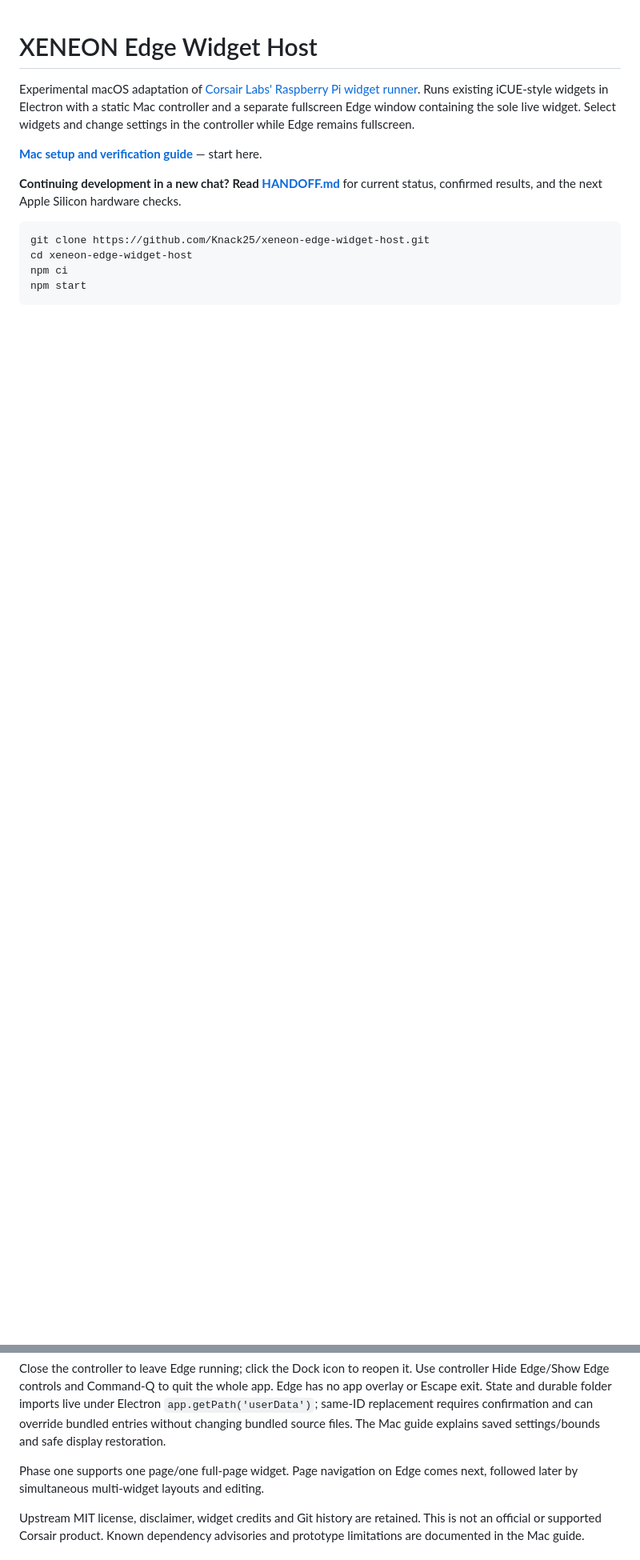
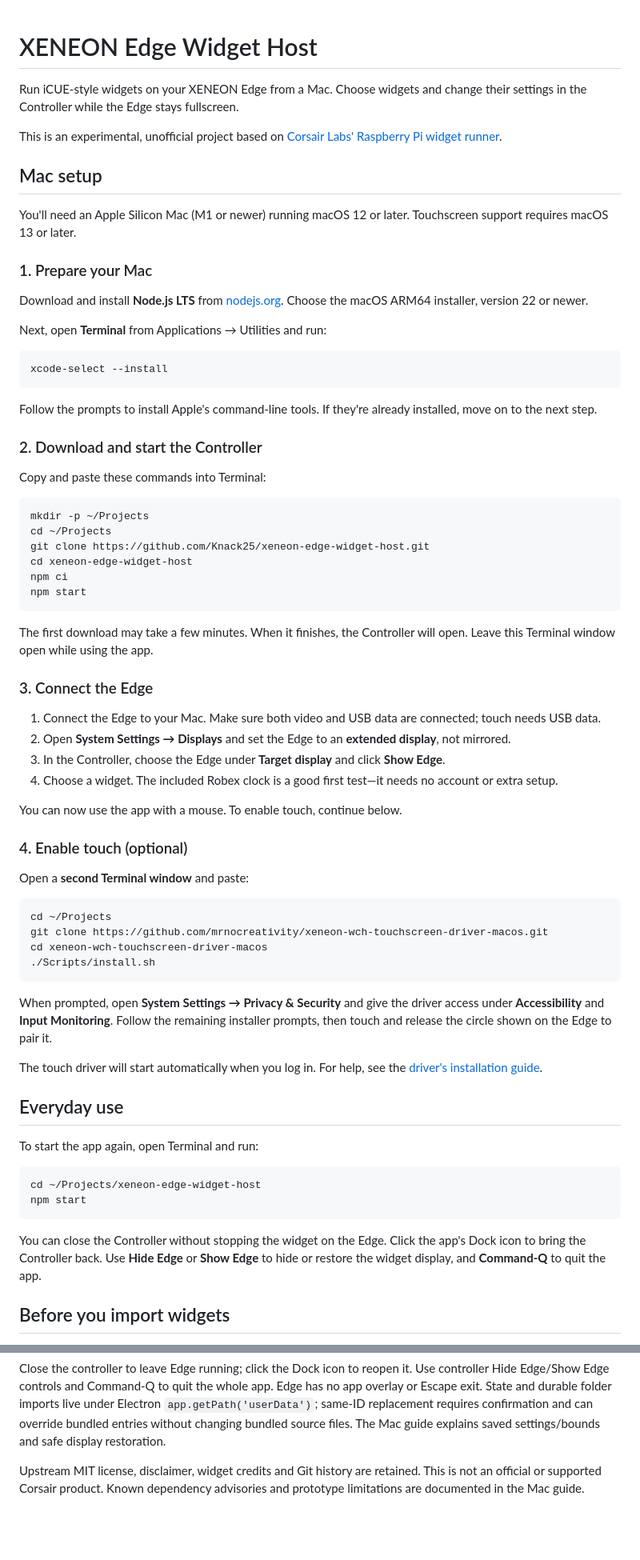
Before and after one commit to Knack25/xeneon-edge-widget-host, a Markdown page: README.md, 2 parts joined by grey strips. Shown at 80% size. GitHub-like rendering; blank space fills up the shorter version.

Commit message:
docs: simplify macOS setup instructions (#6)

````diff
--- a/README.md
+++ b/README.md
@@ -1,18 +1,85 @@
 # XENEON Edge Widget Host
 
-Experimental macOS adaptation of [Corsair Labs' Raspberry Pi widget runner](https://github.com/Corsair-Labs/iCUE-widget-runner-RaspberryPi).
-Runs existing iCUE-style widgets in Electron with a static Mac controller and a
-separate fullscreen Edge window containing the sole live widget. Select widgets
-and change settings in the controller while Edge remains fullscreen.
+Run iCUE-style widgets on your XENEON Edge from a Mac. Choose widgets and change
+their settings in the Controller while the Edge stays fullscreen.
 
-**[Mac setup and verification guide](README-MACOS.md)** — start here.
+This is an experimental, unofficial project based on
+[Corsair Labs' Raspberry Pi widget runner](https://github.com/Corsair-Labs/iCUE-widget-runner-RaspberryPi).
 
-**Continuing development in a new chat? Read [HANDOFF.md](HANDOFF.md)** for
-current status, confirmed results, and the next Apple Silicon hardware checks.
+## Mac setup
+
+You'll need an Apple Silicon Mac (M1 or newer) running macOS 12 or later.
+Touchscreen support requires macOS 13 or later.
+
+### 1. Prepare your Mac
+
+Download and install **Node.js LTS** from [nodejs.org](https://nodejs.org/).
+Choose the macOS ARM64 installer, version 22 or newer.
+
+Next, open **Terminal** from Applications → Utilities and run:
 
 ```sh
+xcode-select --install
+```
+
+Follow the prompts to install Apple's command-line tools. If they're already
+installed, move on to the next step.
+
+### 2. Download and start the Controller
+
+Copy and paste these commands into Terminal:
+
+```sh
+mkdir -p ~/Projects
+cd ~/Projects
 git clone https://github.com/Knack25/xeneon-edge-widget-host.git
 cd xeneon-edge-widget-host
 npm ci
 npm start
 ```
+
+The first download may take a few minutes. When it finishes, the Controller
+will open. Leave this Terminal window open while using the app.
+
+### 3. Connect the Edge
+
+1. Connect the Edge to your Mac. Make sure both video and USB data are connected; touch needs USB data.
+2. Open **System Settings → Displays** and set the Edge to an **extended display**, not mirrored.
+3. In the Controller, choose the Edge under **Target display** and click **Show Edge**.
+4. Choose a widget. The included Robex clock is a good first test—it needs no account or extra setup.
+
+You can now use the app with a mouse. To enable touch, continue below.
+
+### 4. Enable touch (optional)
+
+Open a **second Terminal window** and paste:
+
+```sh
+cd ~/Projects
+git clone https://github.com/mrnocreativity/xeneon-wch-touchscreen-driver-macos.git
+cd xeneon-wch-touchscreen-driver-macos
+./Scripts/install.sh
+```
+
+When prompted, open **System Settings → Privacy & Security** and give the driver
+access under **Accessibility** and **Input Monitoring**. Follow the remaining
+installer prompts, then touch and release the circle shown on the Edge to pair it.
+
+The touch driver will start automatically when you log in.
+For help, see the [driver's installation guide](https://github.com/mrnocreativity/xeneon-wch-touchscreen-driver-macos#manual-installation).
+
+## Everyday use
+
+To start the app again, open Terminal and run:
+
+```sh
+cd ~/Projects/xeneon-edge-widget-host
+npm start
+```
+
+You can close the Controller without stopping the widget on the Edge. Click the
+app's Dock icon to bring the Controller back. Use **Hide Edge** or **Show Edge**
+to hide or restore the widget display, and **Command-Q** to quit the app.
+
+## Before you import widgets
+
@@ -34,9 +120,6 @@ Edge has no app overlay or Escape exit. State and durable folder imports live
 under Electron `app.getPath('userData')`; same-ID replacement requires confirmation
 and can override bundled entries without changing bundled source files.
 The Mac guide explains saved settings/bounds and safe display restoration.
-
-Phase one supports one page/one full-page widget. Page navigation on Edge comes
-next, followed later by simultaneous multi-widget layouts and editing.
 
 Upstream MIT license, disclaimer, widget credits and Git history are retained.
 This is not an official or supported Corsair product. Known dependency advisories
````
Also changed, not shown: other parts of README.md (+19 -0 lines).
